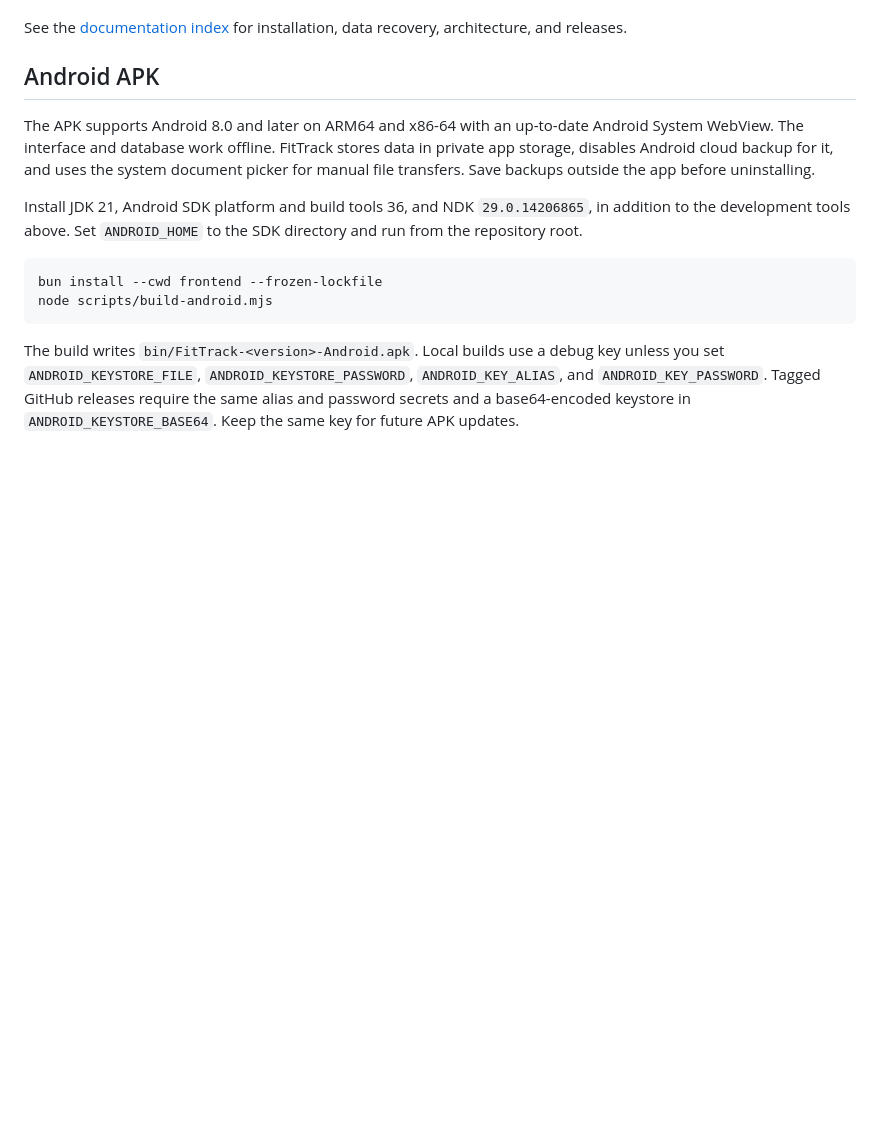
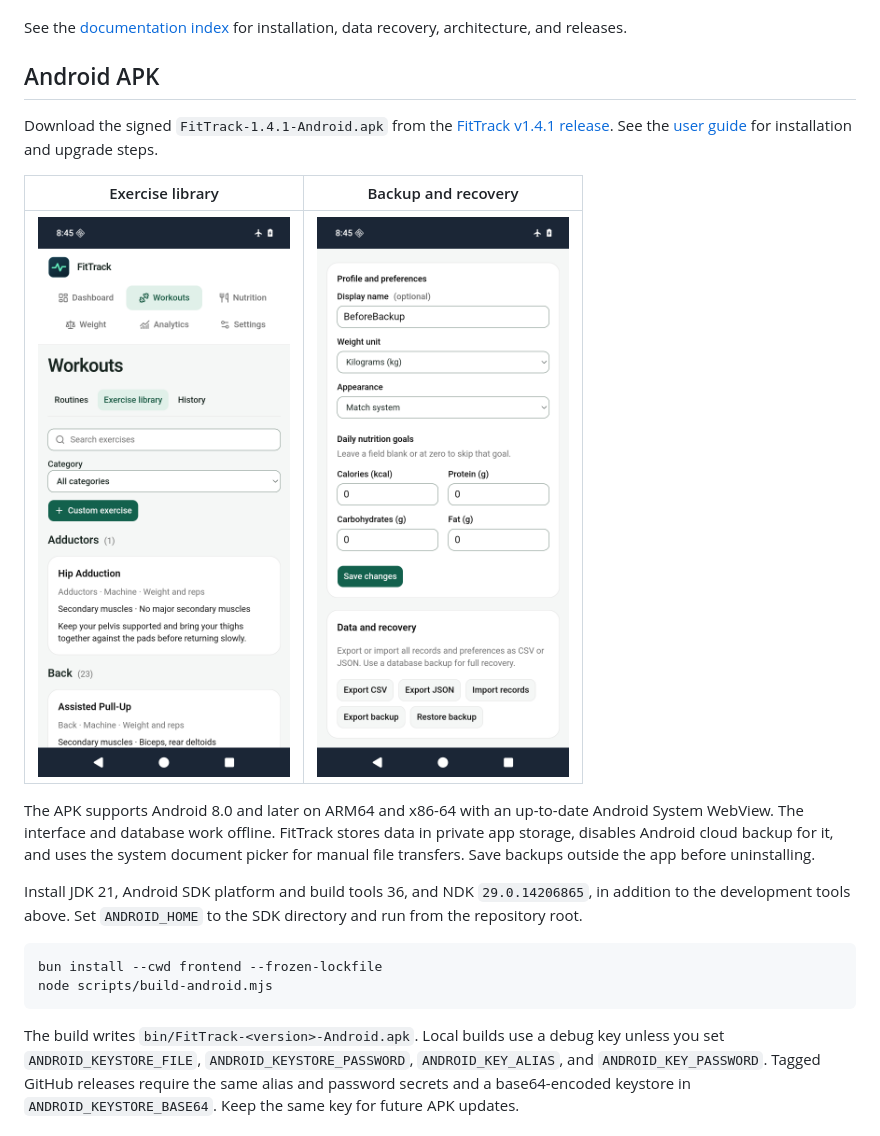
Before and after one commit to vanam-san/fittrack, a Markdown page: README.md, the part around the change. Drawn GitHub-style; pictures changed too: docs/screenshots/v1.4.1/FitTrack-Android-Settings.png (added), docs/screenshots/v1.4.1/FitTrack-Android-Workouts.png (added); blank space fills up the shorter version.

Commit message:
docs: prepare FitTrack v1.4.1 Android release

```diff
--- a/README.md
+++ b/README.md
@@ -65,6 +65,12 @@ See the [documentation index](docs/README.md) for installation, data recovery, a
 
 ## Android APK
 
+Download the signed `FitTrack-1.4.1-Android.apk` from the [FitTrack v1.4.1 release](https://github.com/vanam-san/fittrack/releases/tag/v1.4.1). See the [user guide](docs/user-guide.md#install-and-run-offline) for installation and upgrade steps.
+
+| Exercise library | Backup and recovery |
+| --- | --- |
+| [![FitTrack exercise library on Android](docs/screenshots/v1.4.1/FitTrack-Android-Workouts.png)](docs/screenshots/v1.4.1/FitTrack-Android-Workouts.png) | [![FitTrack data and recovery settings on Android](docs/screenshots/v1.4.1/FitTrack-Android-Settings.png)](docs/screenshots/v1.4.1/FitTrack-Android-Settings.png) |
+
 The APK supports Android 8.0 and later on ARM64 and x86-64 with an up-to-date Android System WebView. The interface and database work offline. FitTrack stores data in private app storage, disables Android cloud backup for it, and uses the system document picker for manual file transfers. Save backups outside the app before uninstalling.
 
 Install JDK 21, Android SDK platform and build tools 36, and NDK `29.0.14206865`, in addition to the development tools above. Set `ANDROID_HOME` to the SDK directory and run from the repository root.
```
Also changed, not shown: docs/release-checks.md (+5 -1 lines), docs/releases/v1.4.1.md (added, +15 -0 lines), docs/user-guide.md (+7 -2 lines), 1 other file.
